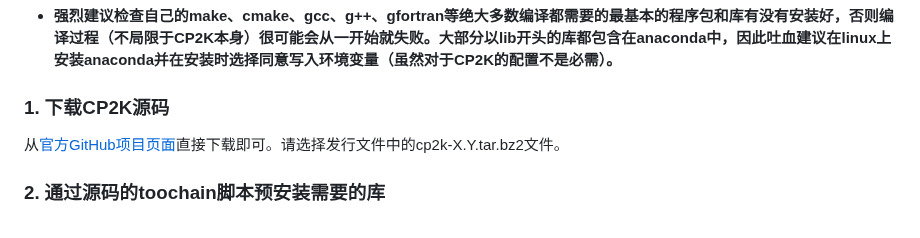
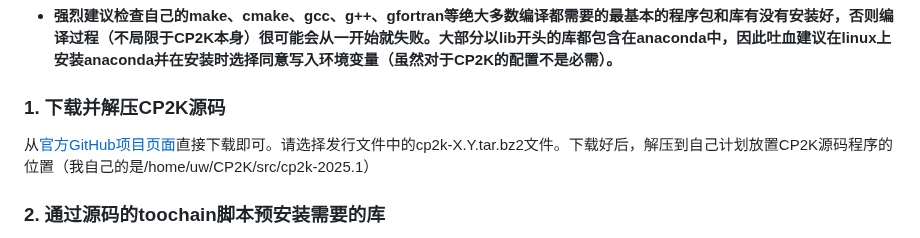
Before and after one commit to Growl1234/growl1234.github.io, a Markdown page: 计算化学应用与软件指南/配置CP2K/README.md, the part around the change. GitHub-like rendering.

```diff
--- a/计算化学应用与软件指南/配置CP2K/README.md
+++ b/计算化学应用与软件指南/配置CP2K/README.md
@@ -6,9 +6,9 @@
 
 - **强烈建议检查自己的make、cmake、gcc、g++、gfortran等绝大多数编译都需要的最基本的程序包和库有没有安装好，否则编译过程（不局限于CP2K本身）很可能会从一开始就失败。大部分以lib开头的库都包含在anaconda中，因此吐血建议在linux上安装anaconda并在安装时选择同意写入环境变量（虽然对于CP2K的配置不是必需）。**
 
-### 1. 下载CP2K源码
+### 1. 下载并解压CP2K源码
 
-从[官方GitHub项目页面](https://github.com/cp2k/cp2k/releases/)直接下载即可。请选择发行文件中的cp2k-X.Y.tar.bz2文件。
+从[官方GitHub项目页面](https://github.com/cp2k/cp2k/releases/)直接下载即可。请选择发行文件中的cp2k-X.Y.tar.bz2文件。下载好后，解压到自己计划放置CP2K源码程序的位置（我自己的是/home/uw/CP2K/src/cp2k-2025.1）
 
 ### 2. 通过源码的toochain脚本预安装需要的库
 
```
